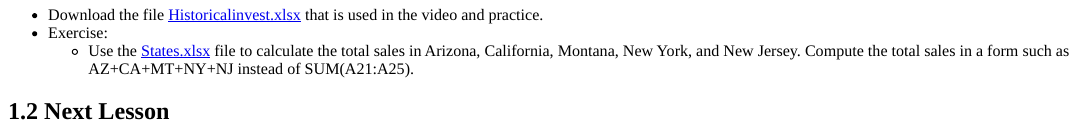
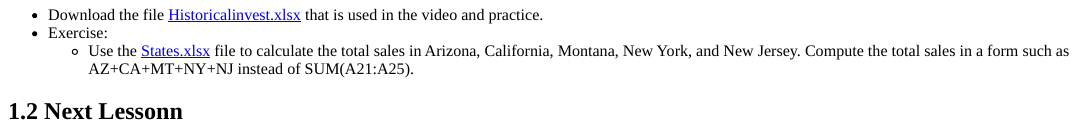
Before and after one commit to singarpravesh/root, an R Markdown document (content/ECON03SEC1/Lesson-1.Rmd): the page in a window 1100 px wide, from 420 px down. The pictures show the output file content/ECON03SEC1/Lesson-1.html that the author committed with the source, opened offline.

Commit message:
commited

```diff
--- a/content/ECON03SEC1/Lesson-1.Rmd
+++ b/content/ECON03SEC1/Lesson-1.Rmd
@@ -14,4 +14,4 @@ output: html_document
 - Exercise:
     - Use the [States.xlsx](States.xlsx) file to calculate the total sales in Arizona, California, Montana, New York, and New Jersey. Compute the total sales in a form such as AZ+CA+MT+NY+NJ instead of SUM(A21:A25).
 
-## 1.2 Next Lesson
+## 1.2 Next Lessonn
```
Also changed, not shown: content/ECON03SEC1/Lesson-1.html, 4 other files.
